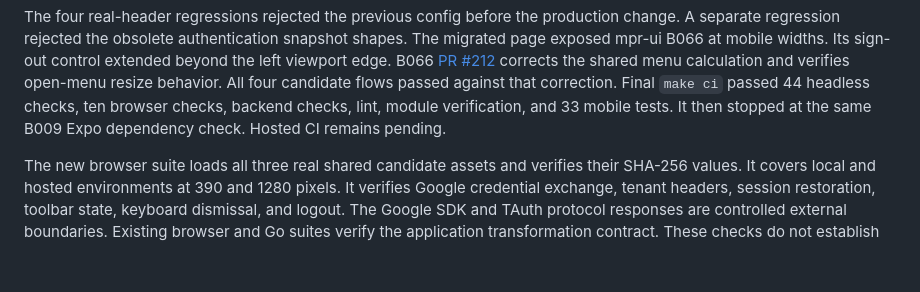
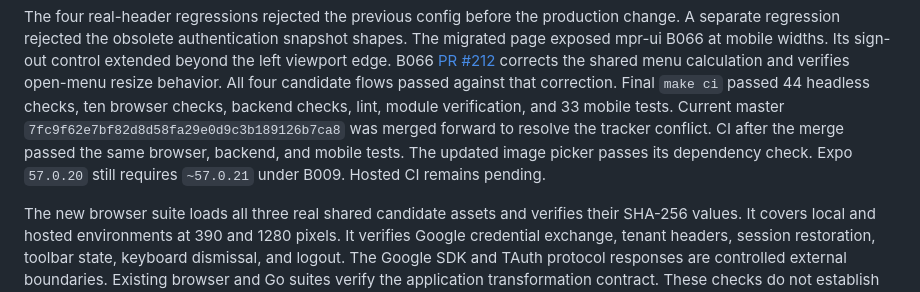
Before and after one commit to MarcoPoloResearchLab/social_threader, a Markdown page: docs/mpr-ui-migration.md, the part around the change. Drawn GitHub-style; blank space fills up the shorter version.

Commit message:
docs: record validation after current master merge

```diff
--- a/docs/mpr-ui-migration.md
+++ b/docs/mpr-ui-migration.md
@@ -33,7 +33,9 @@ Its sign-out control extended beyond the left viewport edge.
 B066 [PR #212](https://github.com/MarcoPoloResearchLab/mpr-ui/pull/212) corrects the shared menu calculation and verifies open-menu resize behavior.
 All four candidate flows passed against that correction.
 Final `make ci` passed 44 headless checks, ten browser checks, backend checks, lint, module verification, and 33 mobile tests.
-It then stopped at the same B009 Expo dependency check.
+Current master `7fc9f62e7bf82d8d58fa29e0d9c3b189126b7ca8` was merged forward to resolve the tracker conflict.
+CI after the merge passed the same browser, backend, and mobile tests.
+The updated image picker passes its dependency check. Expo `57.0.20` still requires `~57.0.21` under B009.
 Hosted CI remains pending.
 
 The new browser suite loads all three real shared candidate assets and verifies their SHA-256 values.
```
Also changed, not shown: .mprlab/ISSUES.md (+3 -1 lines).
